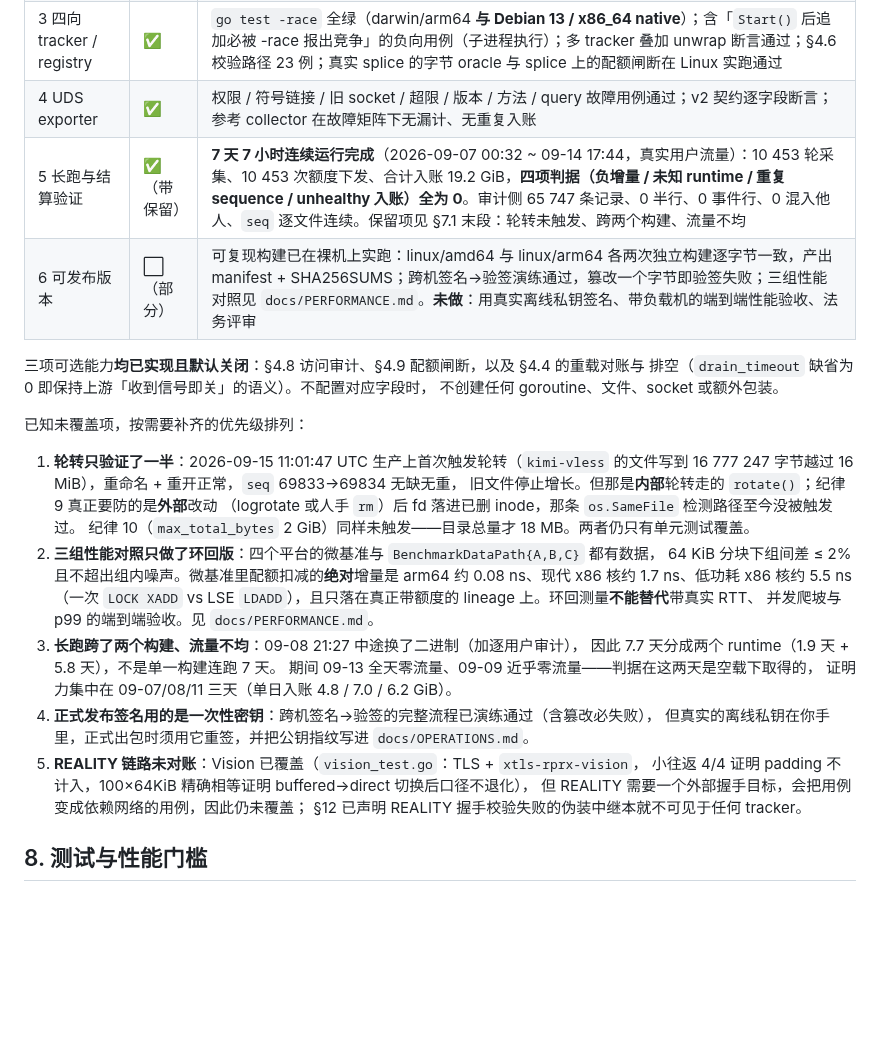
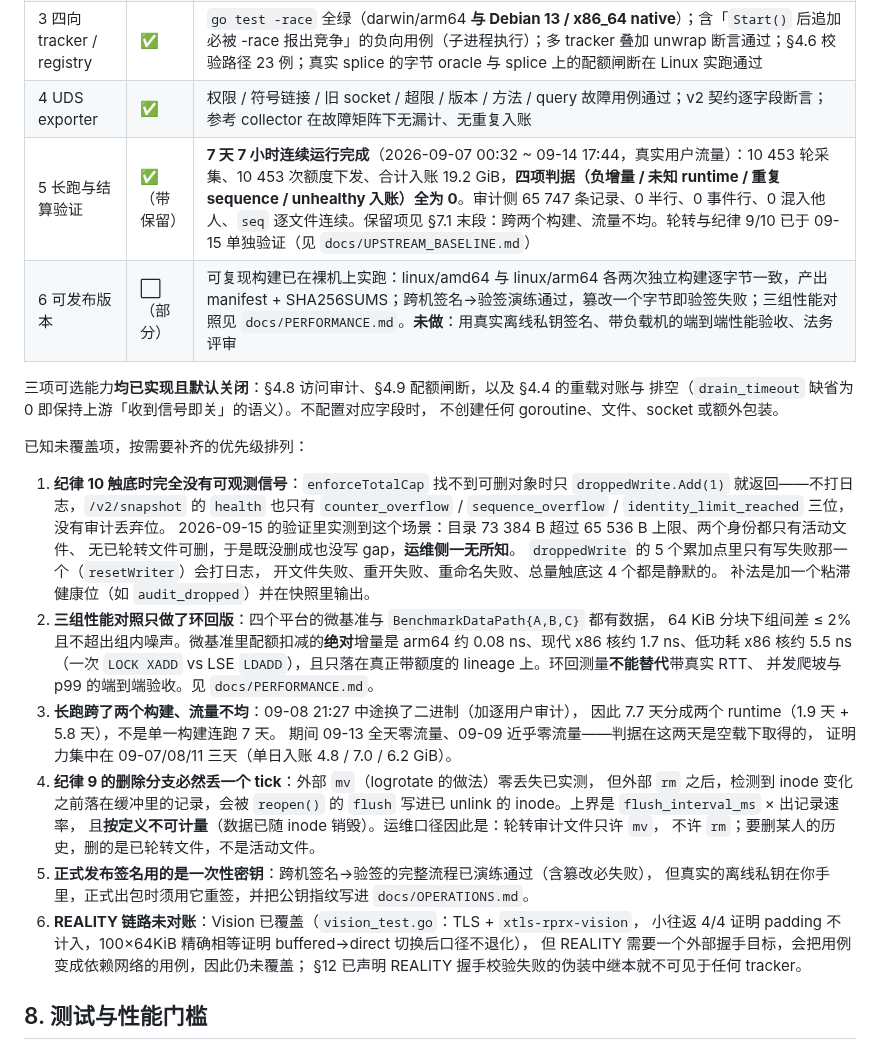
Before and after one commit to KimiChen/wheels, a Markdown page: sing-box-plus/README.md, the part around the change. Drawn GitHub-style; blank space fills up the shorter version.

Commit message:
文档：实测纪律 9 与纪律 10，并记下总量触底时的可观测性缺口
在生产同机上另起一个旁路实例（同一 /usr/bin/sing-box-plus 0.2.0、同一 ext4、
flush_interval_ms=200、自带 VLESS 明文入站与本地回环目标），不动线上服务与用户链接。

纪律 9（外部改动后的 inode 检测）：
- 静止时 rm 活动文件 → 一个 tick 内自动重建，续写首 seq 恰为删除前末 seq+1；
- 100 conn/s 在途时外部 mv → 旧文件 seq 156~459、新文件 460~605，合并后无断点，零丢失。
两种外部改动都被 os.SameFile 检出并重开。

纪律 10（总量封顶）：
- 上限 192 KiB、两个身份。让 verify-b 先轮转两次，再让 verify-a 顶过上限，
  被删的是全目录最老的已轮转文件（属于 verify-b），gap 行写进它所属身份的文件
  而不是触发方：{"ev":"gap","reason":"total_cap","after":600,"seq":601}；
- 自指防护：上限等于单文件上限、无已轮转文件可删时，一条 gap 也没写。

顺带发现两件该记下的事：

1. 总量触底时运维侧完全看不见。enforceTotalCap 找不到可删对象只 droppedWrite.Add(1)
   就返回，不打日志；/v2/snapshot 的 health 只有三位，没有审计丢弃位。
   droppedWrite 的 5 个累加点里只有写失败那个会打日志，其余 4 个静默。
2. rm 活动文件必然丢一个 tick：reopen() 先 flush 再换 fd，缓冲里的记录写进已 unlink
   的 inode，上界是 flush_interval_ms × 速率，且按定义不可计量。运维口径改成
   活动文件只许 mv，按人删历史删的是已轮转文件。

Co-Authored-By: Claude Opus 5 <noreply@anthropic.com>

```diff
--- a/sing-box-plus/README.md
+++ b/sing-box-plus/README.md
@@ -1137,7 +1137,7 @@ shadowsocks-2022 + dns + `hijack-dns` 路由规则的配置全部解析通过，
 | 2 观测 PoC | ✅（部分） | VLESS 与 SS-2022 EIH 多用户 TCP+UDP 四向 oracle 误差 = 0（`integration_test.go`）；Vision 链路小往返 4/4 与 100×64KiB 精确相等（`vision_test.go`）。**未做**：`with_v2ray_api` 的 PoC 集构建，以及 ServiceName 覆写与静态白名单两项边界的复现记录 |
 | 3 四向 tracker / registry | ✅ | `go test -race` 全绿（darwin/arm64 **与 Debian 13 / x86_64 native**）；含「`Start()` 后追加必被 -race 报出竞争」的负向用例（子进程执行）；多 tracker 叠加 unwrap 断言通过；§4.6 校验路径 23 例；真实 splice 的字节 oracle 与 splice 上的配额闸断在 Linux 实跑通过 |
 | 4 UDS exporter | ✅ | 权限 / 符号链接 / 旧 socket / 超限 / 版本 / 方法 / query 故障用例通过；v2 契约逐字段断言；参考 collector 在故障矩阵下无漏计、无重复入账 |
-| 5 长跑与结算验证 | ✅（带保留） | **7 天 7 小时连续运行完成**（2026-09-07 00:32 ~ 09-14 17:44，真实用户流量）：10 453 轮采集、10 453 次额度下发、合计入账 19.2 GiB，**四项判据（负增量 / 未知 runtime / 重复 sequence / unhealthy 入账）全为 0**。审计侧 65 747 条记录、0 半行、0 事件行、0 混入他人、`seq` 逐文件连续。保留项见 §7.1 末段：轮转未触发、跨两个构建、流量不均 |
+| 5 长跑与结算验证 | ✅（带保留） | **7 天 7 小时连续运行完成**（2026-09-07 00:32 ~ 09-14 17:44，真实用户流量）：10 453 轮采集、10 453 次额度下发、合计入账 19.2 GiB，**四项判据（负增量 / 未知 runtime / 重复 sequence / unhealthy 入账）全为 0**。审计侧 65 747 条记录、0 半行、0 事件行、0 混入他人、`seq` 逐文件连续。保留项见 §7.1 末段：跨两个构建、流量不均。轮转与纪律 9/10 已于 09-15 单独验证（见 `docs/UPSTREAM_BASELINE.md`）|
 | 6 可发布版本 | ⬜（部分） | 可复现构建已在裸机上实跑：linux/amd64 与 linux/arm64 各两次独立构建逐字节一致，产出 manifest + SHA256SUMS；跨机签名→验签演练通过，篡改一个字节即验签失败；三组性能对照见 `docs/PERFORMANCE.md`。**未做**：用真实离线私钥签名、带负载机的端到端性能验收、法务评审 |
 
 三项可选能力**均已实现且默认关闭**：§4.8 访问审计、§4.9 配额闸断，以及 §4.4 的重载对账与
@@ -1146,11 +1146,14 @@ shadowsocks-2022 + dns + `hijack-dns` 路由规则的配置全部解析通过，
 
 已知未覆盖项，按需要补齐的优先级排列：
 
-1. **轮转只验证了一半**：2026-09-15 11:01:47 UTC 生产上首次触发轮转（`kimi-vless` 的文件写到
-   16 777 247 字节越过 16 MiB），重命名 + 重开正常，`seq` 69833→69834 无缺无重，
-   旧文件停止增长。但那是**内部**轮转走的 `rotate()`；纪律 9 真正要防的是**外部**改动
-   （logrotate 或人手 `rm`）后 fd 落进已删 inode，那条 `os.SameFile` 检测路径至今没被触发过。
-   纪律 10（`max_total_bytes` 2 GiB）同样未触发——目录总量才 18 MB。两者仍只有单元测试覆盖。
+1. **纪律 10 触底时完全没有可观测信号**：`enforceTotalCap` 找不到可删对象时只
+   `droppedWrite.Add(1)` 就返回——不打日志，`/v2/snapshot` 的 `health` 也只有
+   `counter_overflow` / `sequence_overflow` / `identity_limit_reached` 三位，没有审计丢弃位。
+   2026-09-15 的验证里实测到这个场景：目录 73 384 B 超过 65 536 B 上限、两个身份都只有活动文件、
+   无已轮转文件可删，于是既没删成也没写 gap，**运维侧一无所知**。
+   `droppedWrite` 的 5 个累加点里只有写失败那一个（`resetWriter`）会打日志，
+   开文件失败、重开失败、重命名失败、总量触底这 4 个都是静默的。
+   补法是加一个粘滞健康位（如 `audit_dropped`）并在快照里输出。
 2. **三组性能对照只做了环回版**：四个平台的微基准与 `BenchmarkDataPath{A,B,C}` 都有数据，
    64 KiB 分块下组间差 ≤ 2% 且不超出组内噪声。微基准里配额扣减的**绝对**增量是
    arm64 约 0.08 ns、现代 x86 核约 1.7 ns、低功耗 x86 核约 5.5 ns（一次 `LOCK XADD`
@@ -1160,9 +1163,14 @@ shadowsocks-2022 + dns + `hijack-dns` 路由规则的配置全部解析通过，
    因此 7.7 天分成两个 runtime（1.9 天 + 5.8 天），不是单一构建连跑 7 天。
    期间 09-13 全天零流量、09-09 近乎零流量——判据在这两天是空载下取得的，
    证明力集中在 09-07/08/11 三天（单日入账 4.8 / 7.0 / 6.2 GiB）。
-4. **正式发布签名用的是一次性密钥**：跨机签名→验签的完整流程已演练通过（含篡改必失败），
+4. **纪律 9 的删除分支必然丢一个 tick**：外部 `mv`（logrotate 的做法）零丢失已实测，
+   但外部 `rm` 之后，检测到 inode 变化之前落在缓冲里的记录，会被 `reopen()` 的
+   `flush` 写进已 unlink 的 inode。上界是 `flush_interval_ms` × 出记录速率，
+   且**按定义不可计量**（数据已随 inode 销毁）。运维口径因此是：轮转审计文件只许 `mv`，
+   不许 `rm`；要删某人的历史，删的是已轮转文件，不是活动文件。
+5. **正式发布签名用的是一次性密钥**：跨机签名→验签的完整流程已演练通过（含篡改必失败），
    但真实的离线私钥在你手里，正式出包时须用它重签，并把公钥指纹写进 `docs/OPERATIONS.md`。
-4. **REALITY 链路未对账**：Vision 已覆盖（`vision_test.go`：TLS + `xtls-rprx-vision`，
+6. **REALITY 链路未对账**：Vision 已覆盖（`vision_test.go`：TLS + `xtls-rprx-vision`，
    小往返 4/4 证明 padding 不计入，100×64KiB 精确相等证明 buffered→direct 切换后口径不退化），
    但 REALITY 需要一个外部握手目标，会把用例变成依赖网络的用例，因此仍未覆盖；
    §12 已声明 REALITY 握手校验失败的伪装中继本就不可见于任何 tracker。
```
Also changed, not shown: sing-box-plus/docs/ACCESS_AUDIT.md (+8 -1 lines), sing-box-plus/docs/UPSTREAM_BASELINE.md (+3 -0 lines).
